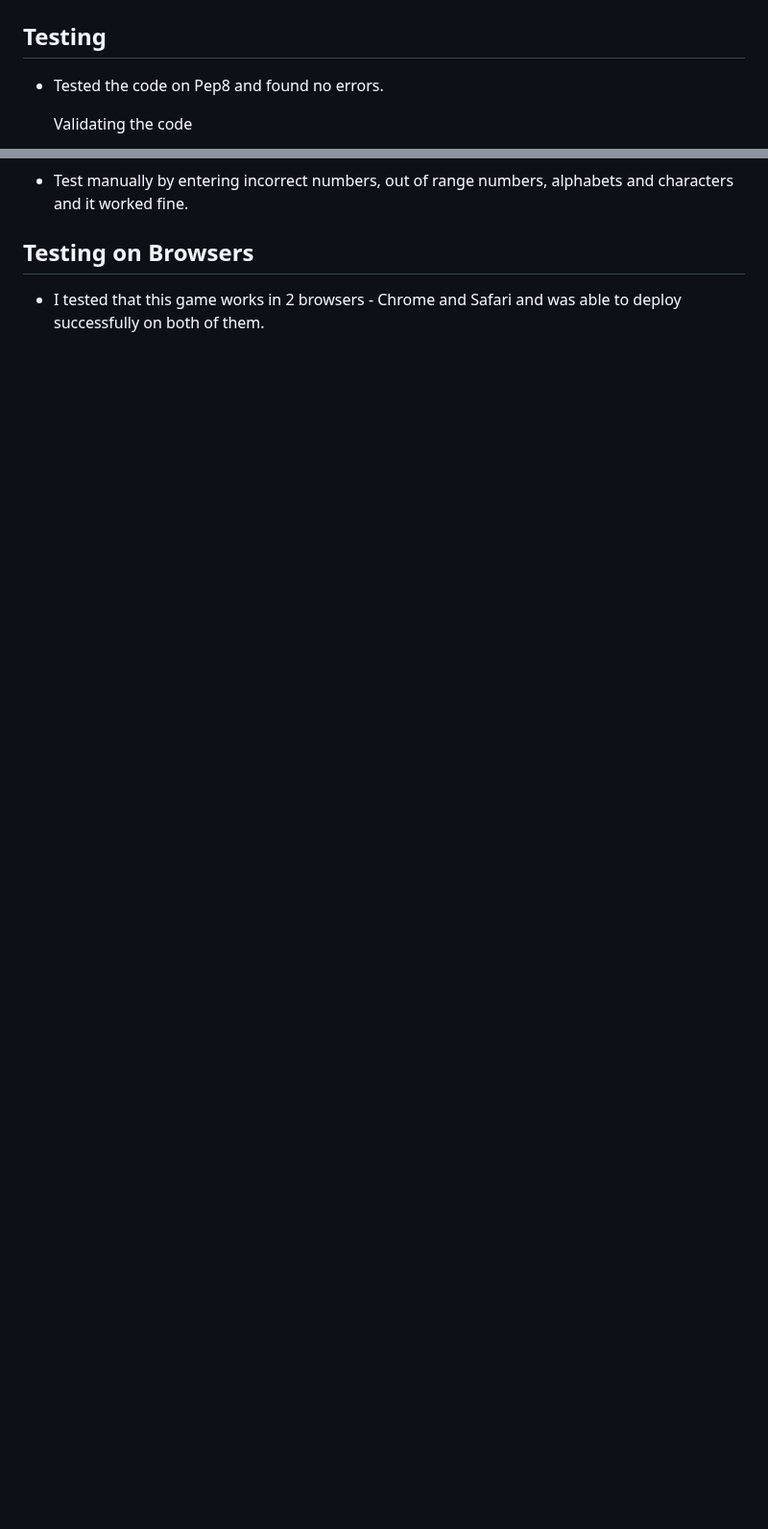
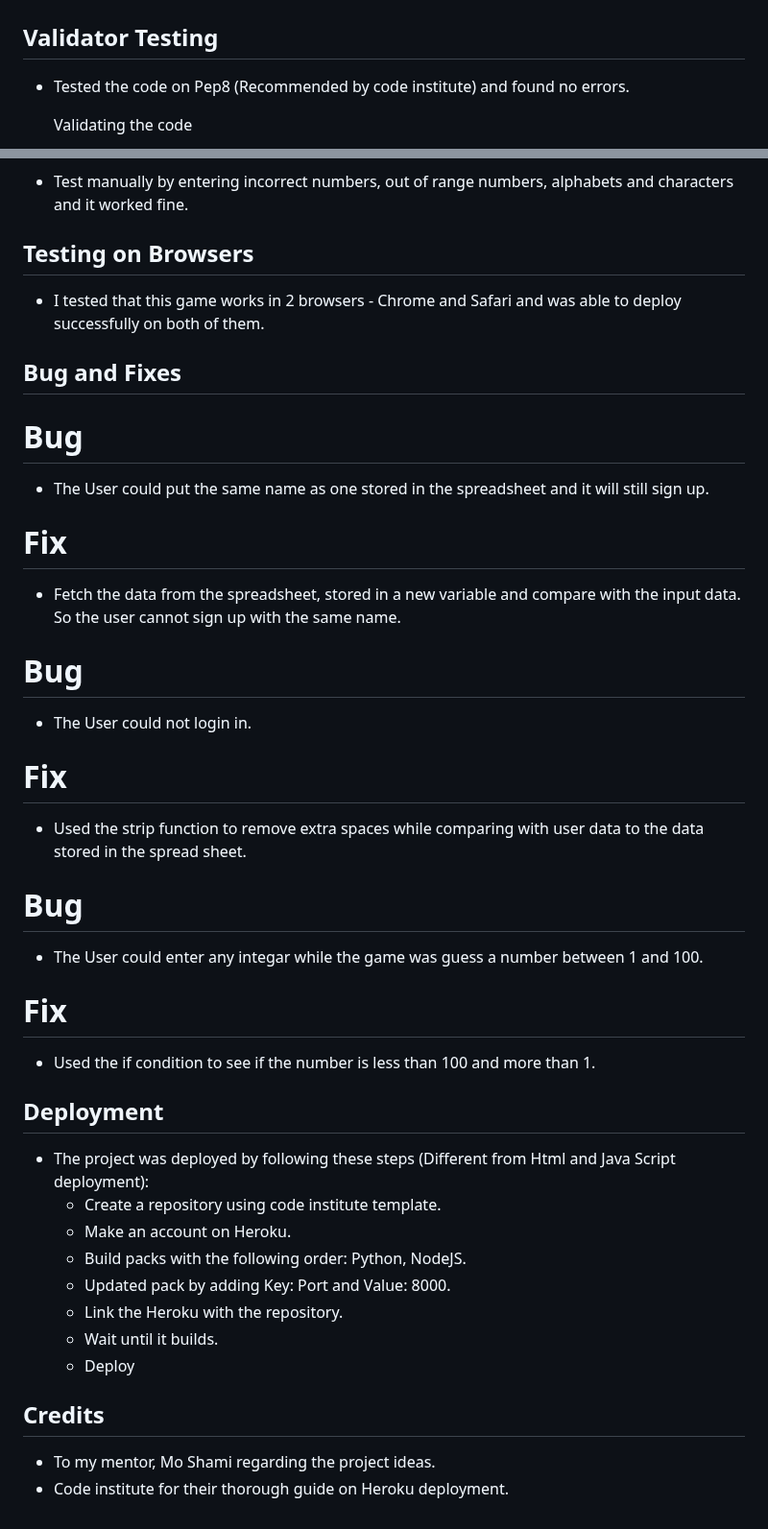
Before and after one commit to FaisalRD123/python_games, a Markdown page: README.md, 2 parts joined by grey strips. Shown at 96% size. Drawn GitHub-style; folded sections open; blank space fills up the shorter version.

Commit message:
Finished the read me file

```diff
--- a/README.md
+++ b/README.md
@@ -169,9 +169,9 @@ Welcome,
     <img src="assets/exit.PNG" alt="Exit">
 </details>
 
-## Testing
+## Validator Testing
 
- - Tested the code on Pep8 and found no errors.
+ - Tested the code on Pep8 (Recommended by code institute) and found no errors.
    <p>Validating the code</p>
     <img src="assets/validator.PNG" alt="Code Validator">
 
@@ -180,3 +180,34 @@ Welcome,
 ## Testing on Browsers
 
   - I tested that this game works in 2 browsers - Chrome and Safari and was able to deploy successfully on both of them.
+
+## Bug and Fixes
+
+# Bug
+ - The User could put the same name as one stored in the spreadsheet and it will still sign up.
+# Fix
+ - Fetch the data from the spreadsheet, stored in a new variable and compare with the input data. So the user cannot sign up with the same name.
+
+# Bug
+ - The User could not login in.
+# Fix
+ - Used the strip function to remove extra spaces while comparing with user data to the data stored in the spread sheet.
+
+# Bug
+ - The User could enter any integar while the game was guess a number between 1 and 100.
+# Fix
+ - Used the if condition to see if the number is less than 100 and more than 1.
+
+## Deployment
+ - The project was deployed by following these steps (Different from Html and Java Script deployment):
+   - Create a repository using code institute template.
+   - Make an account on Heroku.
+   - Build packs with the following order: Python, NodeJS.
+   - Updated pack by adding Key: Port and Value: 8000.
+   - Link the Heroku with the repository.
+   - Wait until it builds.
+   - Deploy
+
+## Credits
+ - To my mentor, Mo Shami regarding the project ideas.
+ - Code institute for their thorough guide on Heroku deployment.
```
